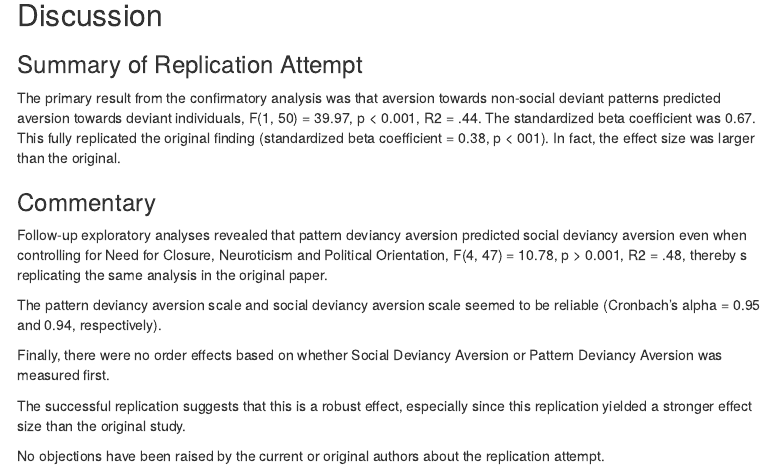
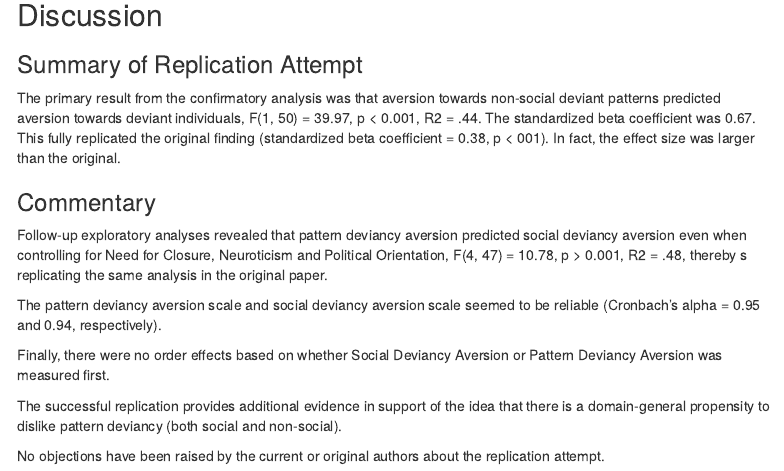
Before and after one commit to JYAC/gollwitzer2017, an R Markdown document (writeup/project_proposal.Rmd): the page in a window 1100 px wide, from 12420 px down. Rendered offline with R 4.5, knitr and Pandoc, with nearby package versions; some code elsewhere in the file could not run offline; menus at the side of the page are left out.

Commit message:
Edited Commentary

```diff
--- a/writeup/project_proposal.Rmd
+++ b/writeup/project_proposal.Rmd
@@ -375,6 +375,6 @@ The pattern deviancy aversion scale and social deviancy aversion scale seemed to
 
 Finally, there were no order effects based on whether Social Deviancy Aversion or Pattern Deviancy Aversion was measured first.
 
-The successful replication suggests that this is a robust effect, especially since this replication yielded a stronger effect size than the original study.
+The successful replication provides additional evidence in support of the idea that there is a domain-general propensity to dislike pattern deviancy (both social and non-social).
 
 No objections have been raised by the current or original authors about the replication attempt.
```
